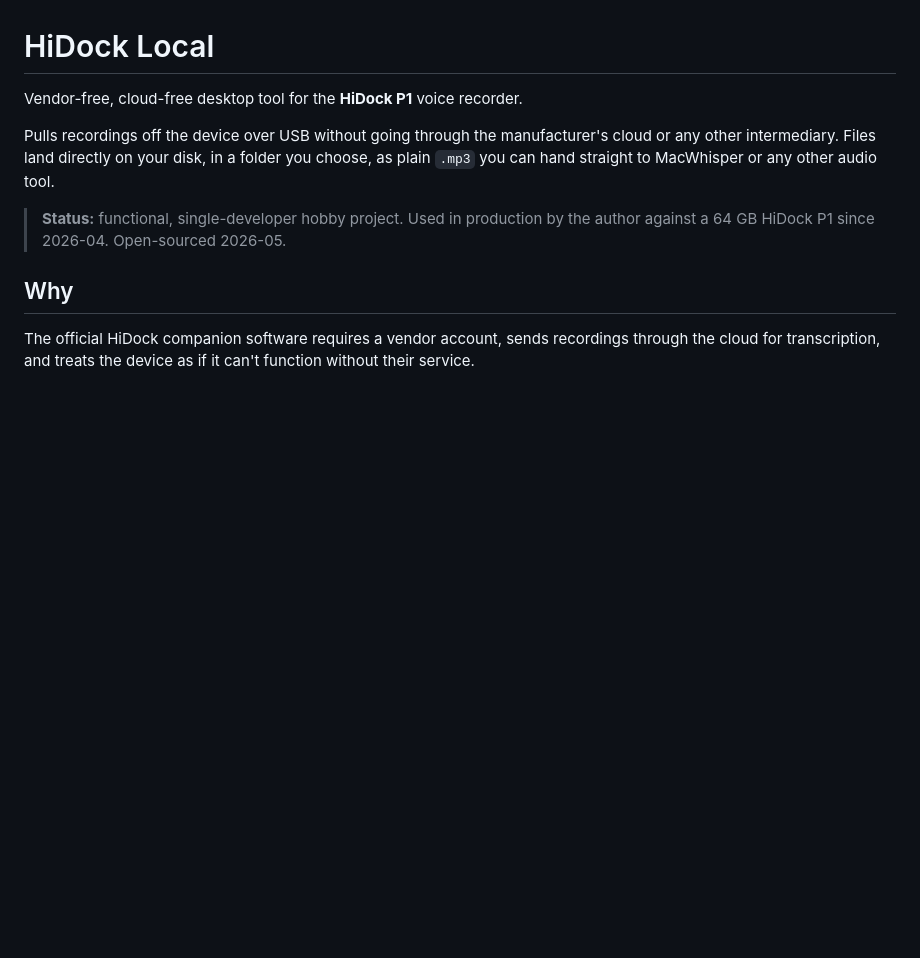
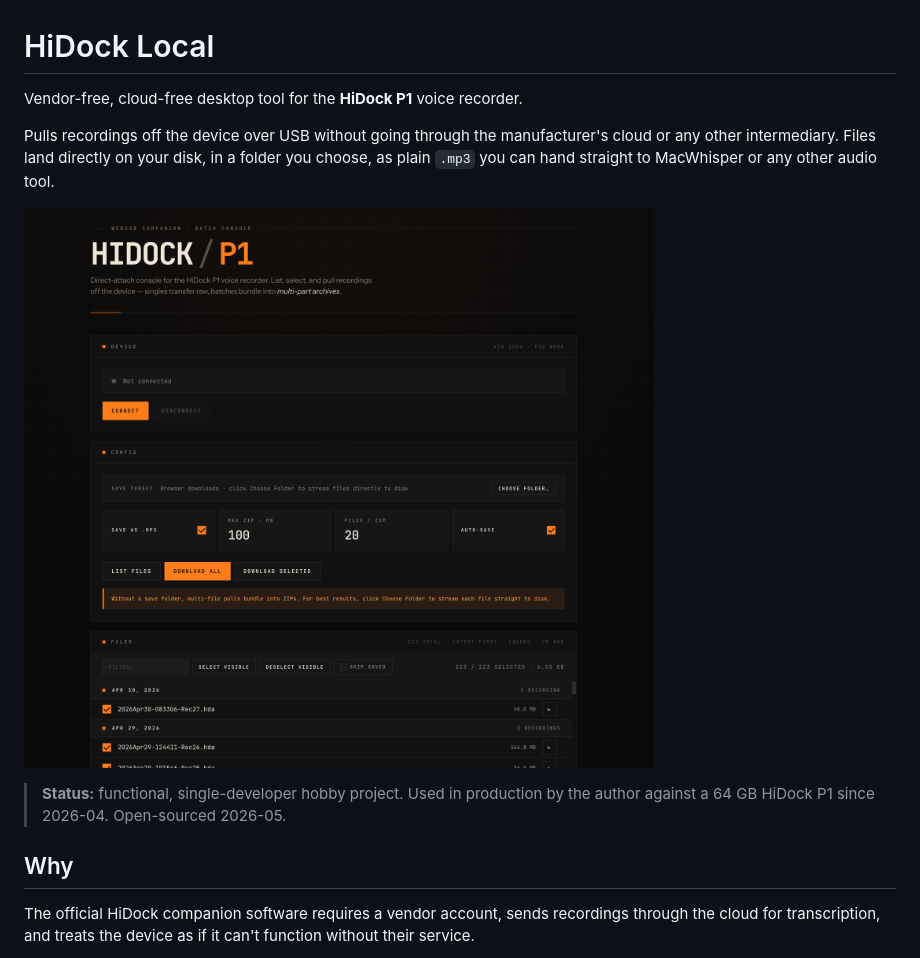
Before and after one commit to andre-wiedemann/hidock-local, a Markdown page: README.md, the part around the change. Drawn GitHub-style; pictures changed too: assets/screenshots/main-window.png (added); blank space fills up the shorter version.

Commit message:
Fix release pipeline + add README screenshot
CI v0.1.0 build failed on macOS with:

  • empty password will be used for code signing  reason=CSC_KEY_PASSWORD is not defined
  ⨯ /Users/runner/work/hidock-local/hidock-local not a file

electron-builder defaults to auto-discovering a Developer ID Application
identity. Setting CSC_LINK='' / CSC_KEY_PASSWORD='' (rather than leaving
them undefined) made it try to read an empty path and fail.

Two-part fix:
- electron-builder.yml: `mac.identity: null` explicitly disables signing
- release.yml: drop the empty-string env vars; instead set
  CSC_IDENTITY_AUTO_DISCOVERY=false so electron-builder skips the lookup

README also gains a hero screenshot from assets/screenshots/main-window.png
showing the dark rack-unit UI with a real device's file list.

Co-Authored-By: Claude Opus 4.7 (1M context) <noreply@anthropic.com>

```diff
--- a/README.md
+++ b/README.md
@@ -3,6 +3,8 @@
 Vendor-free, cloud-free desktop tool for the **HiDock P1** voice recorder.
 
 Pulls recordings off the device over USB without going through the manufacturer's cloud or any other intermediary. Files land directly on your disk, in a folder you choose, as plain `.mp3` you can hand straight to MacWhisper or any other audio tool.
+
+![HiDock Local main window — device panel, config panel, file list grouped by day](assets/screenshots/main-window.png)
 
 > **Status:** functional, single-developer hobby project. Used in production by the author against a 64 GB HiDock P1 since 2026-04. Open-sourced 2026-05.
 
```
Also changed, not shown: 2 other files.
